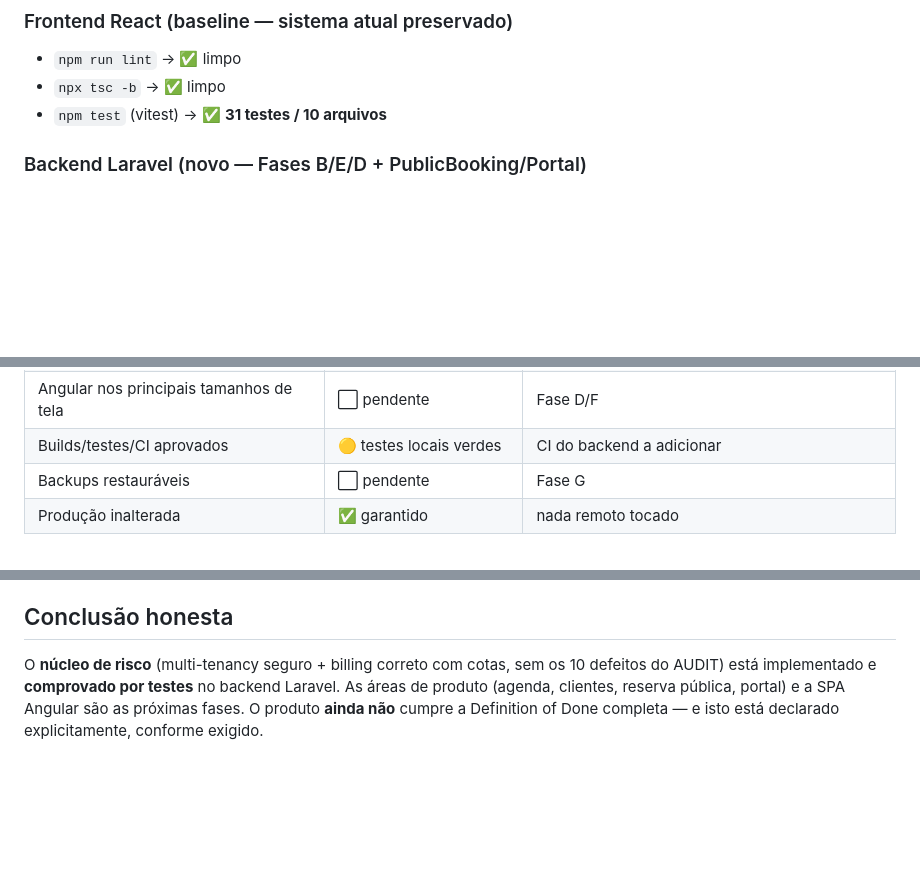
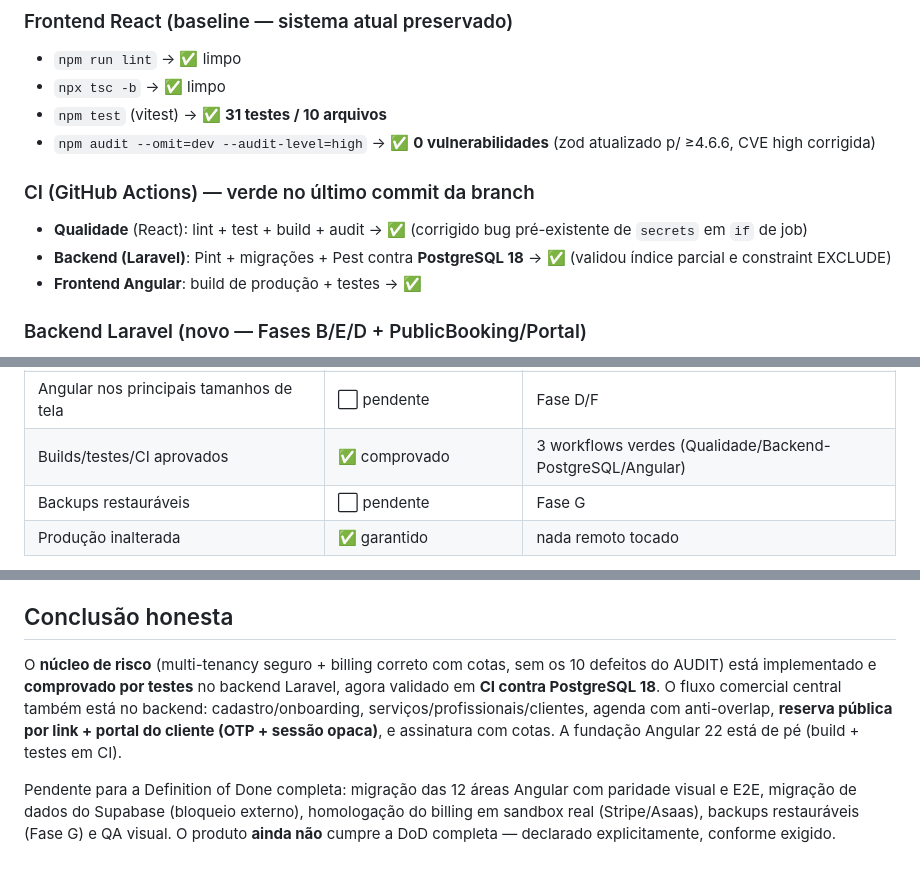
Before and after one commit to DevAndreNarcizo/Agenda_Facil, a Markdown page: docs/qa/ACCEPTANCE_REPORT.md, 3 parts joined by grey strips. GitHub-like rendering; blank space fills up the shorter version.

Commit message:
docs(qa): CI verde (3 workflows), auditoria de deps e DoD atualizados

```diff
--- a/docs/qa/ACCEPTANCE_REPORT.md
+++ b/docs/qa/ACCEPTANCE_REPORT.md
@@ -10,6 +10,12 @@
 - `npm run lint` → ✅ limpo
 - `npx tsc -b` → ✅ limpo
 - `npm test` (vitest) → ✅ **31 testes / 10 arquivos**
+- `npm audit --omit=dev --audit-level=high` → ✅ **0 vulnerabilidades** (zod atualizado p/ ≥4.6.6, CVE high corrigida)
+
+### CI (GitHub Actions) — verde no último commit da branch
+- **Qualidade** (React): lint + test + build + audit → ✅ (corrigido bug pré-existente de `secrets` em `if` de job)
+- **Backend (Laravel)**: Pint + migrações + Pest contra **PostgreSQL 18** → ✅ (validou índice parcial e constraint EXCLUDE)
+- **Frontend Angular**: build de produção + testes → ✅
 
 ### Backend Laravel (novo — Fases B/E/D + PublicBooking/Portal)
 - `./vendor/bin/pint --test` → ✅ estilo limpo
@@ -39,7 +45,7 @@
 | Limites não podem ser burlados | ✅ comprovado | cotas aplicadas a profissionais e agendamentos reais |
 | Org não acessa dados de outra | ✅ comprovado | teste anti-IDOR HTTP (2 orgs) + isolamento no provisionamento |
 | Angular nos principais tamanhos de tela | ⬜ pendente | Fase D/F |
-| Builds/testes/CI aprovados | 🟡 testes locais verdes | CI do backend a adicionar |
+| Builds/testes/CI aprovados | ✅ comprovado | 3 workflows verdes (Qualidade/Backend-PostgreSQL/Angular) |
 | Backups restauráveis | ⬜ pendente | Fase G |
 | Produção inalterada | ✅ garantido | nada remoto tocado |
 
@@ -54,4 +60,6 @@ Legenda: ✅ comprovado · 🟡 parcial/provado em dev · ⬜ não iniciado ·
 
 ## Conclusão honesta
 
-O **núcleo de risco** (multi-tenancy seguro + billing correto com cotas, sem os 10 defeitos do AUDIT) está implementado e **comprovado por testes** no backend Laravel. As áreas de produto (agenda, clientes, reserva pública, portal) e a SPA Angular são as próximas fases. O produto **ainda não** cumpre a Definition of Done completa — e isto está declarado explicitamente, conforme exigido.
+O **núcleo de risco** (multi-tenancy seguro + billing correto com cotas, sem os 10 defeitos do AUDIT) está implementado e **comprovado por testes** no backend Laravel, agora validado em **CI contra PostgreSQL 18**. O fluxo comercial central também está no backend: cadastro/onboarding, serviços/profissionais/clientes, agenda com anti-overlap, **reserva pública por link + portal do cliente (OTP + sessão opaca)**, e assinatura com cotas. A fundação Angular 22 está de pé (build + testes em CI).
+
+Pendente para a Definition of Done completa: migração das 12 áreas Angular com paridade visual e E2E, migração de dados do Supabase (bloqueio externo), homologação do billing em sandbox real (Stripe/Asaas), backups restauráveis (Fase G) e QA visual. O produto **ainda não** cumpre a DoD completa — declarado explicitamente, conforme exigido.
```
